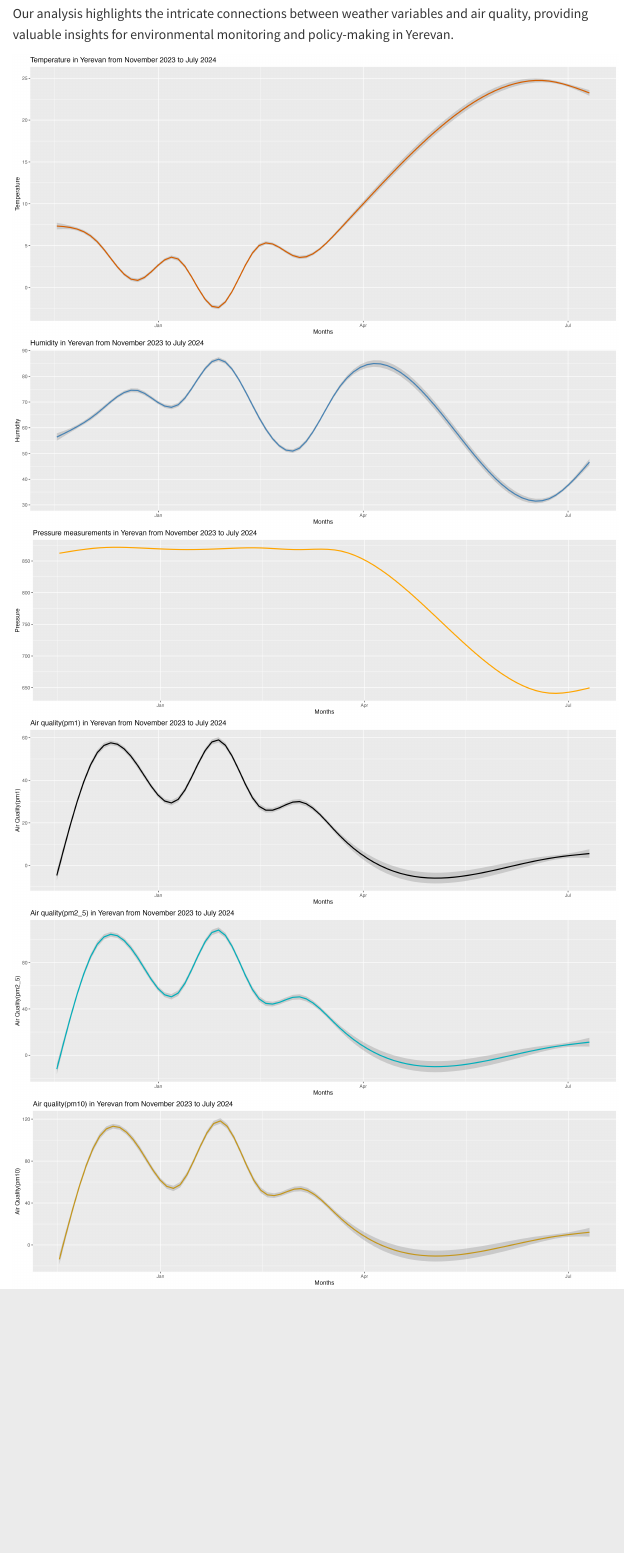
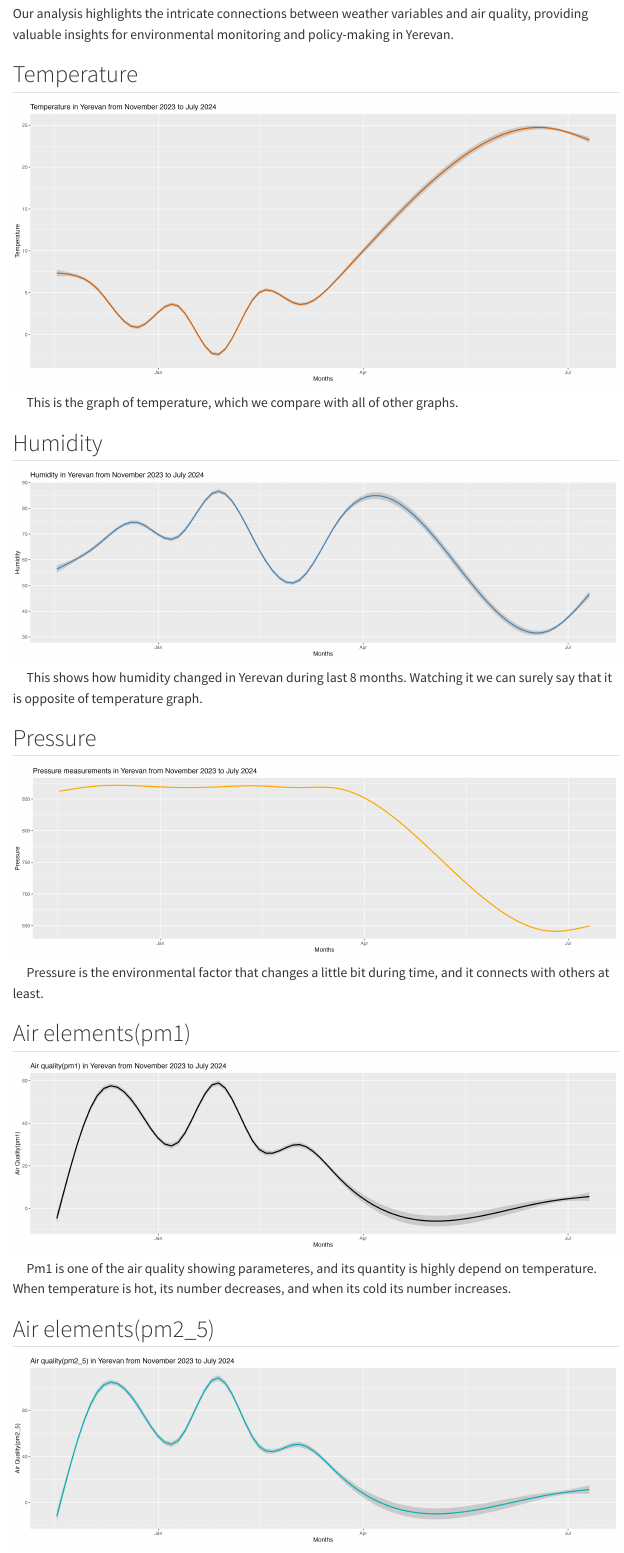
Before and after one commit to GarikPar/first-web, a Quarto document (data_analysis.qmd): the page in a window 1100 px wide, from 130 px down. Rendered offline with R 4.5, knitr and Pandoc in place of Quarto, with nearby package versions; menus at the side of the page are left out.

Commit message:
Add some texts after graphs

````diff
--- a/data_analysis.qmd
+++ b/data_analysis.qmd
@@ -9,10 +9,54 @@ execute:
 Our analysis highlights the intricate connections between weather variables and air quality, providing valuable insights for environmental monitoring and policy-making in Yerevan.
 
 
+## Temperature
+
 ```{r}
 #| label: temperature-plot
 
 knitr::include_graphics("size_v_temp.png")
+
+```
+
+&nbsp;&nbsp;&nbsp;&nbsp; This is the graph of temperature, which we compare with all of other graphs.
+
+## Humidity
+
+```{r}
+#| label: humidity-plot
+
+
 knitr::include_graphics("size_v_hum.png")
+
+
+```
+
+&nbsp;&nbsp;&nbsp;&nbsp; This shows how humidity changed in Yerevan during last 8 months. Watching it we can surely say that it is opposite of temperature graph.
+
+## Pressure
+
+```{r}
+#| label: pressure-plot
+
 knitr::include_graphics("size_v_press.png")
+
+
+```
+
+&nbsp;&nbsp;&nbsp;&nbsp; Pressure is the environmental factor that changes a little bit during time, and it connects with others at least.
+
+## Air elements(pm1)
+
+```{r}
+#| label: pm1-plot
+
 knitr::include_graphics("size_v_pm1.png")
+
+```
+
+&nbsp;&nbsp;&nbsp;&nbsp; Pm1 is one of the air quality showing parameteres, and its quantity is highly depend on temperature. When temperature is hot, its number decreases, and when its cold its number increases.
+
+## Air elements(pm2_5)
+
+```{r}
+#| label: pm2_5-plot
````
Also changed, not shown: index.qmd (+5 -4 lines), data_analysis.qmd (14 more changed lines).
